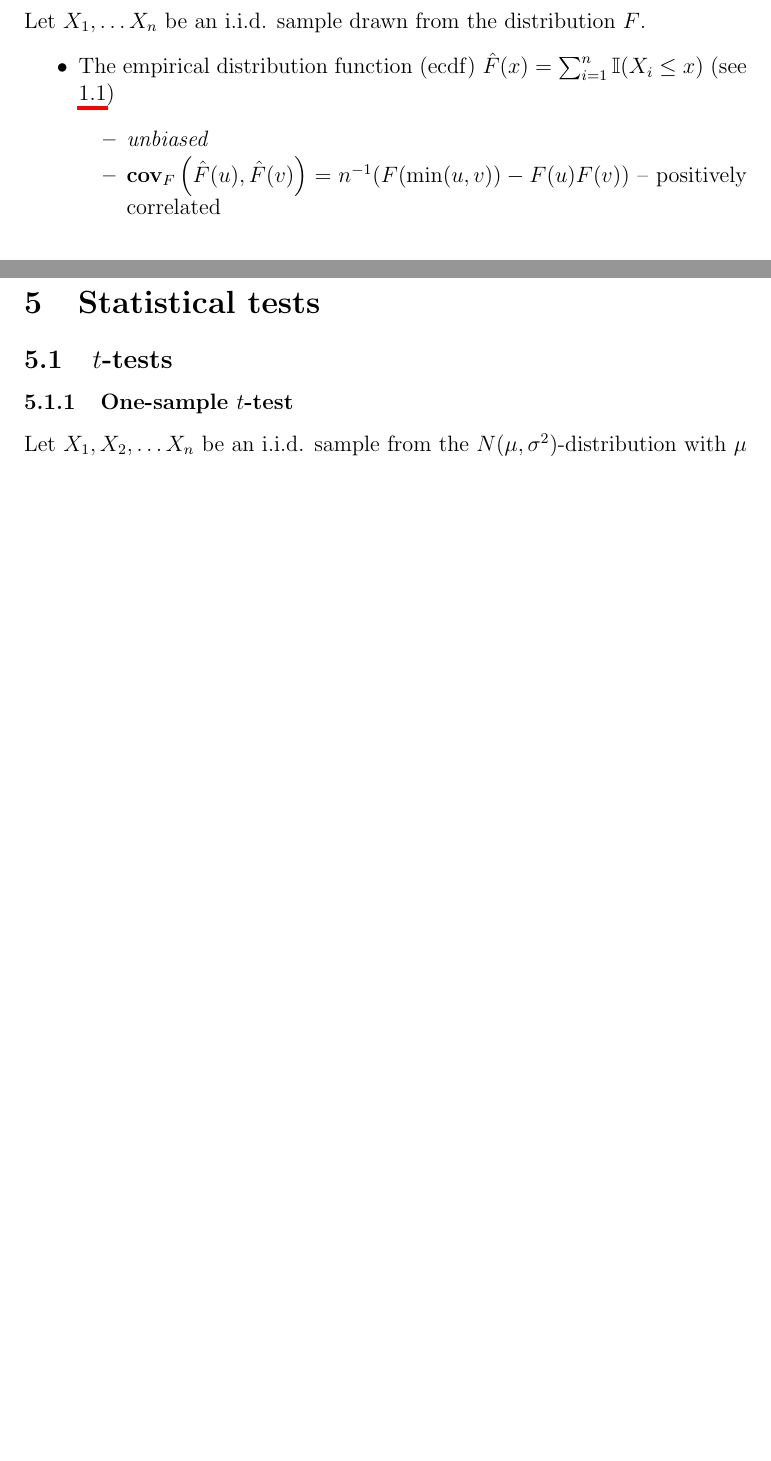
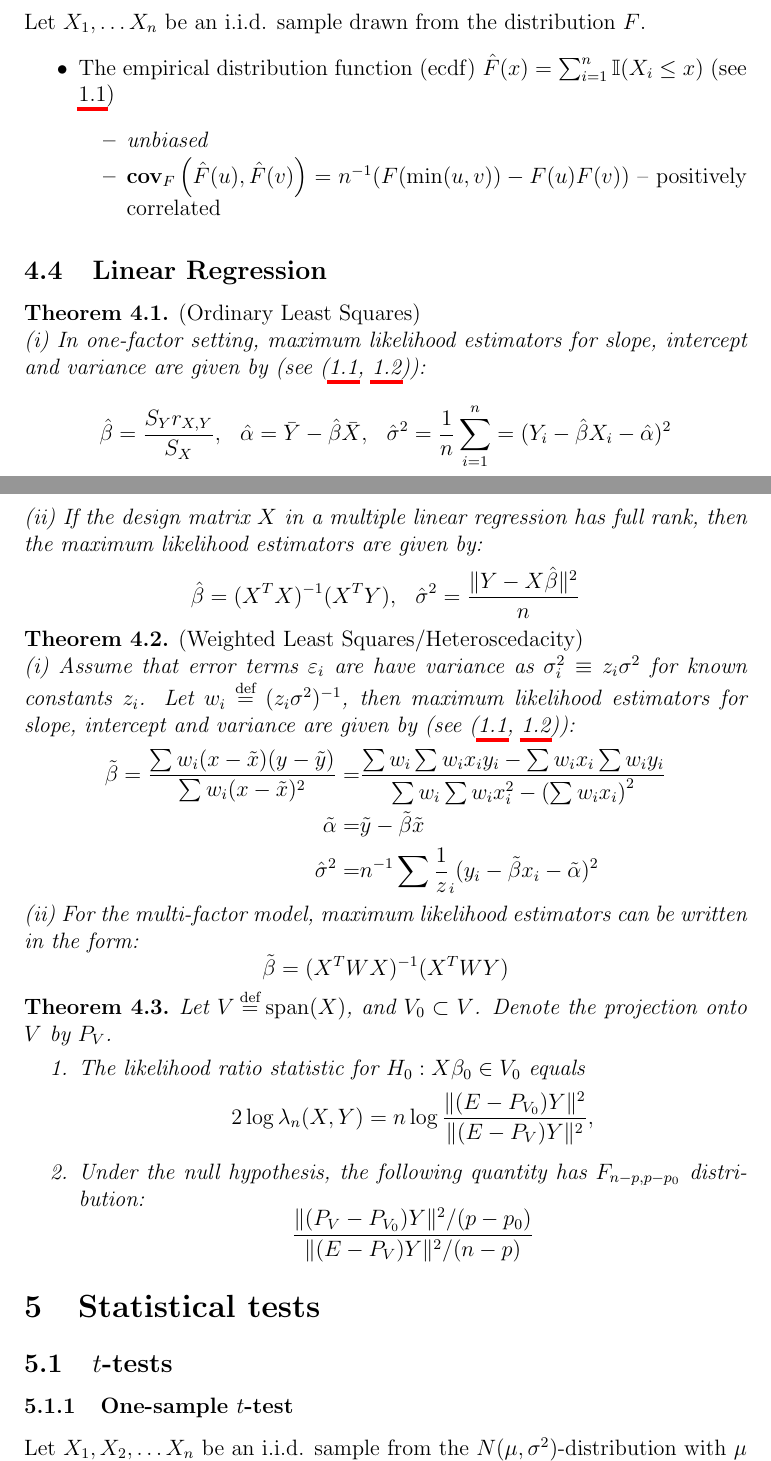
Before and after one commit to Flomastruk/CheetSheet, a LaTeX document (CheatSheet.tex): two parts of pages 5 and 6 of 7 before the commit and two parts of pages 6 and 7 of 9 after it, joined at a grey line, cut so that both start at the same text, the shorter picture padded with empty space. Compiled offline with pdfLaTeX.

Commit message:
Added WLS

```diff
--- a/CheatSheet.tex
+++ b/CheatSheet.tex
@@ -293,6 +327,51 @@ Let $X_1, \ldots X_n$ be an i.i.d. sample drawn from the distribution $F$.
 
 \subsection{Linear Regression}
 
+\begin{theorem}\emph{(Ordinary Least Squares)}
+
+	\noindent(i) In one-factor setting, maximum likelihood estimators for slope, intercept and variance are given by (see (\ref{sample_variance}, \ref{sample_correlation})):
+	\begin{equation*}
+		\hat{\beta} = \frac {S_Y r_{X,Y}}{S_X},\ \ \hat{\alpha}= \bar Y - \hat{\beta}\bar{X},\ \ \hat{\sigma}^2 = \frac 1n\sum_{i = 1}^n = (Y_i - \hat\beta X_i - \hat\alpha)^2
+	\end{equation*}
+
+	\noindent(ii) If the design matrix $X$ in a multiple linear regression has full rank, then the maximum likelihood estimators are given by:
+	\begin{equation*}
+		\hat{\mathbf{\beta}} = (X^TX)^{-1}(X^T Y), \ \ \hat{\sigma}^2 = \frac {\|Y-X\hat\beta\|^2}n
+	\end{equation*}
+\end{theorem}
+
+\begin{theorem}\emph{(Weighted Least Squares/Heteroscedacity)}
+
+	\noindent(i) Assume that error terms $\varepsilon_i$ are have variance as $\sigma_i^2 \equiv z_i\sigma^2$ for known constants $z_i$. Let $w_i \eq (z_i\sigma^2)^{-1}$, then maximum likelihood estimators for slope, intercept and variance are given by (see (\ref{sample_variance}, \ref{sample_correlation})):
+	\begin{align*}
+		\tilde{\beta} = \frac{\sum w_i(x - \tilde x)(y - \tilde y)}{\sum w_i (x - \tilde x)^2} =& \frac{\sum w_i\sum w_i x_i y_i - \sum w_ix_i\sum w_i y_i}{\sum w_i\sum w_i x_i^2 - \left(\sum w_ix_i\right)^2}\\
+		\tilde\alpha =& \tilde y - \tilde \beta\tilde x\\
+		\hat\sigma^2 =& n^{-1}\sum\frac 1 z_i(y_i - \tilde \beta x_i - \tilde \alpha)^2
+	\end{align*}
+
+	\noindent(ii) For the multi-factor model, maximum likelihood estimators can be written in the form:
+	\begin{equation*}
+		\tilde \beta = (X^TWX)^{-1}(X^T WY)
+	\end{equation*}
+\end{theorem}
+
+
+
+
+\begin{theorem}
+	Let $V\eq \operatorname{span}(X)$, and $V_0\subset V$. Denote the projection onto $V$ by $P_V$.
+	\begin{enumerate}
+		\item The likelihood ratio statistic for $H_0:X \beta_0 \in V_0$ equals
+	\begin{equation*}
+		2\log\lambda_n(X, Y) = n\log\frac{\|(E - P_{V_0})Y\|^2}{\|(E - P_{V})Y\|^2},
+	\end{equation*}
+	\item Under the null hypothesis, the following quantity has $F_{n-p, p-p_0}$ distribution:
+	\begin{equation*}
+		\frac{\|(P_V - P_{V_0})Y\|^2/(p-p_0)}{\|(E - P_{V})Y\|^2/(n-p)}
+	\end{equation*}
+\end{enumerate}
+\end{theorem}
+
 
 \section{Statistical tests}
 \subsection{$t$-tests}
```
Also changed, not shown: CheatSheet.pdf, CheatSheet.tex (44 more changed lines).
